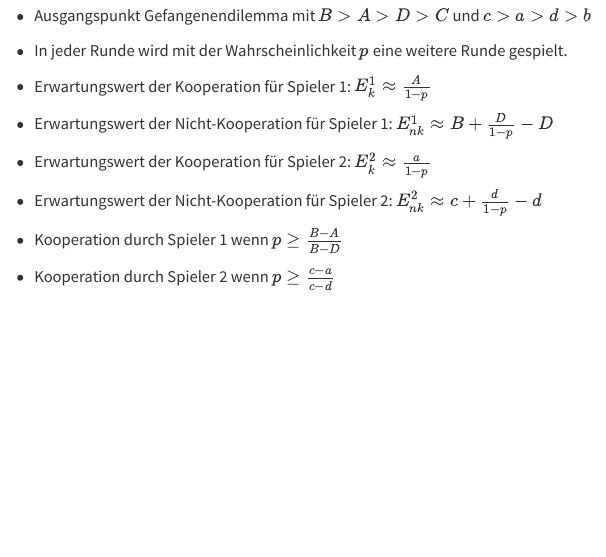
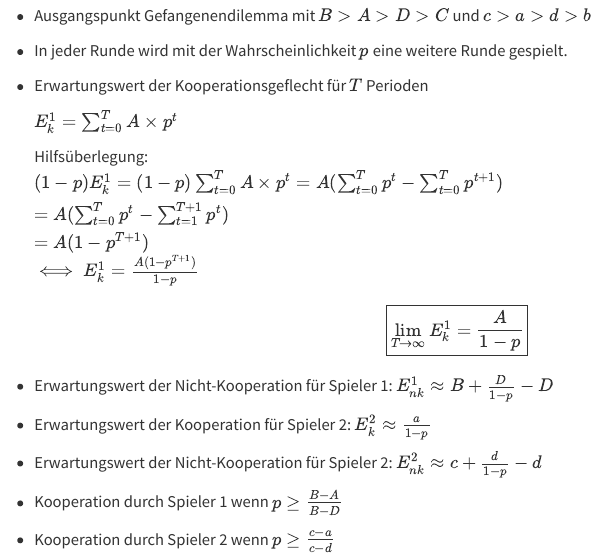
Before and after one commit to janvoss/Spieltheorie, a Quarto document (Spieltheorie.qmd): the page in a window 1100 px wide, from 9460 px down. Rendered offline with R 4.5, knitr and Pandoc in place of Quarto, with nearby package versions; some code elsewhere in the file could not run offline; long lines of code are wrapped.

Commit message:
Aktualisieren von Spieltheorie.qmd

```diff
--- a/Spieltheorie.qmd
+++ b/Spieltheorie.qmd
@@ -481,7 +481,16 @@ print(Nash_GG_filtered)
 
 - In jeder Runde wird mit der Wahrscheinlichkeit $p$ eine weitere Runde gespielt.
 
--   Erwartungswert der Kooperation für Spieler 1: $E^1_k\approx \frac{A}{1-p}$
+- Erwartungswert der Kooperationsgeflecht für $T$ Perioden
+
+  $E^1_k=\sum_{t=0}^T A \times p^t$
+
+  Hilfsüberlegung: $(1-p)E^1_k = (1-p)\sum_{t=0}^T A \times p^t=A(\sum_{t=0}^T p^t - \sum_{t=0}^T p^{t+1})\\
+=A(\sum_{t=0}^T p^t - \sum_{t=1}^{T+1}p^{t})\\
+= A(1-p^{T+1})$
+  $\iff E^1_k=\frac{A(1-p^{T+1})}{1-p}$
+
+  $$\boxed{\lim_{T \to \infty}{E^1_k}=\frac{A}{1-p}}$$
 
 -   Erwartungswert der Nicht-Kooperation für Spieler 1: $E^1_{nk}\approx B+ \frac{D}{1-p}-D$
 
```
